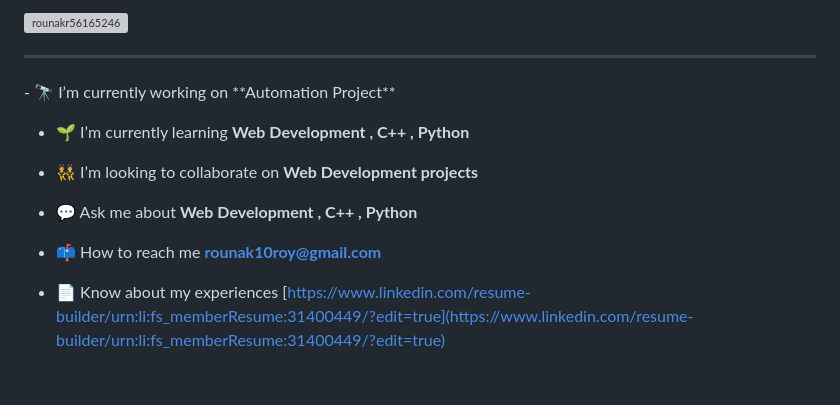
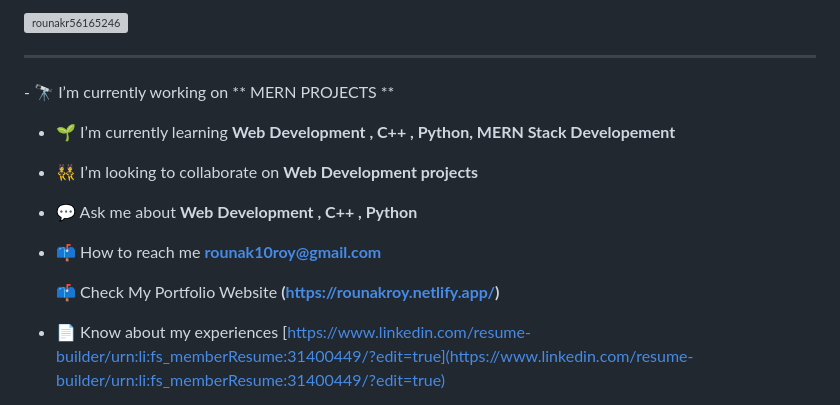
Before and after one commit to Rounak07Roy/Rounak07Roy, a Markdown page: README.md, the part around the change. GitHub-like rendering; blank space fills up the shorter version; grey boxes are pictures that could not be loaded.

```diff
--- a/README.md
+++ b/README.md
@@ -7,15 +7,17 @@
 
 <p align="left"> <a href="https://twitter.com/rounakr56165246" target="blank"><img src="https://img.shields.io/twitter/follow/rounakr56165246?logo=twitter&style=for-the-badge" alt="rounakr56165246" /></a> </p>
 <hr>
-- 🔭 I’m currently working on **Automation Project**
+- 🔭 I’m currently working on ** MERN PROJECTS **
 
-- 🌱 I’m currently learning **Web Development , C++ , Python**
+- 🌱 I’m currently learning **Web Development , C++ , Python, MERN Stack Developement**
 
 - 👯 I’m looking to collaborate on **Web Development projects**
 
 - 💬 Ask me about **Web Development , C++ , Python**
 
 - 📫 How to reach me **rounak10roy@gmail.com**
+
+  📫 Check My Portfolio Website **(https://rounakroy.netlify.app/)**
 
 - 📄 Know about my experiences [https://www.linkedin.com/resume-builder/urn:li:fs_memberResume:31400449/?edit=true](https://www.linkedin.com/resume-builder/urn:li:fs_memberResume:31400449/?edit=true)
 
```
